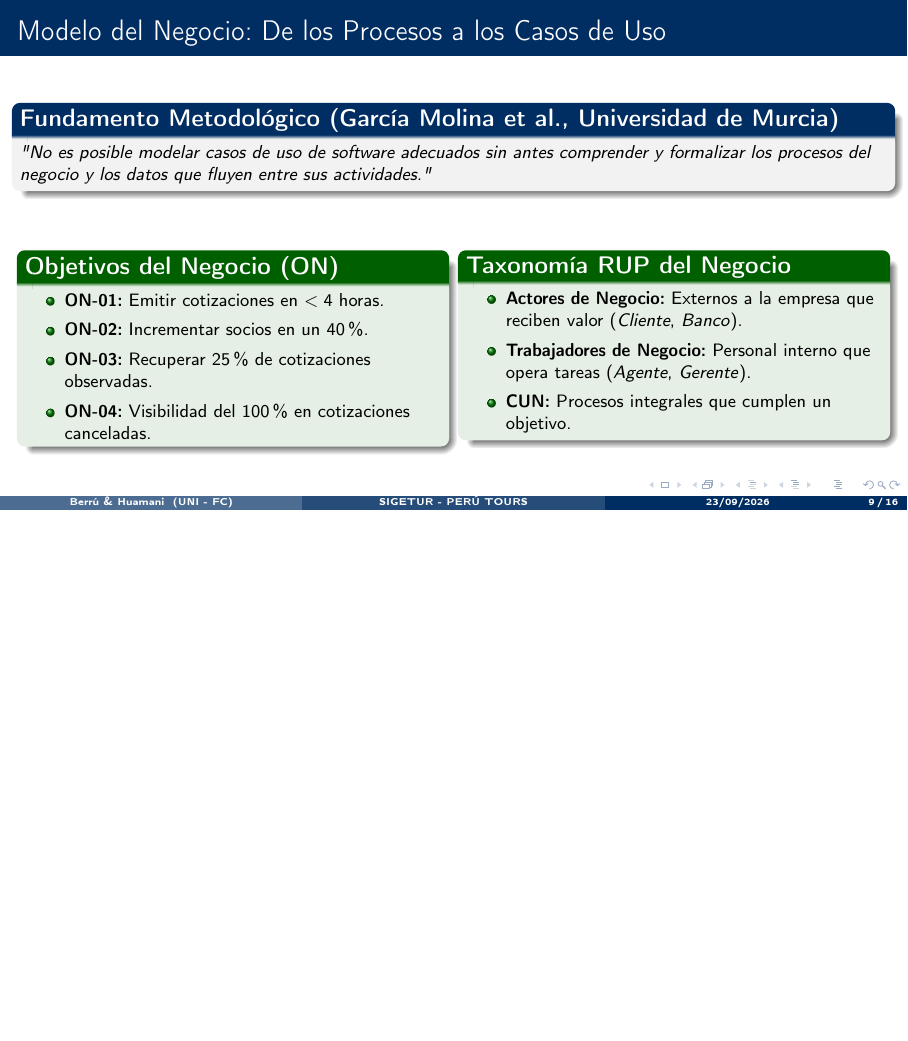
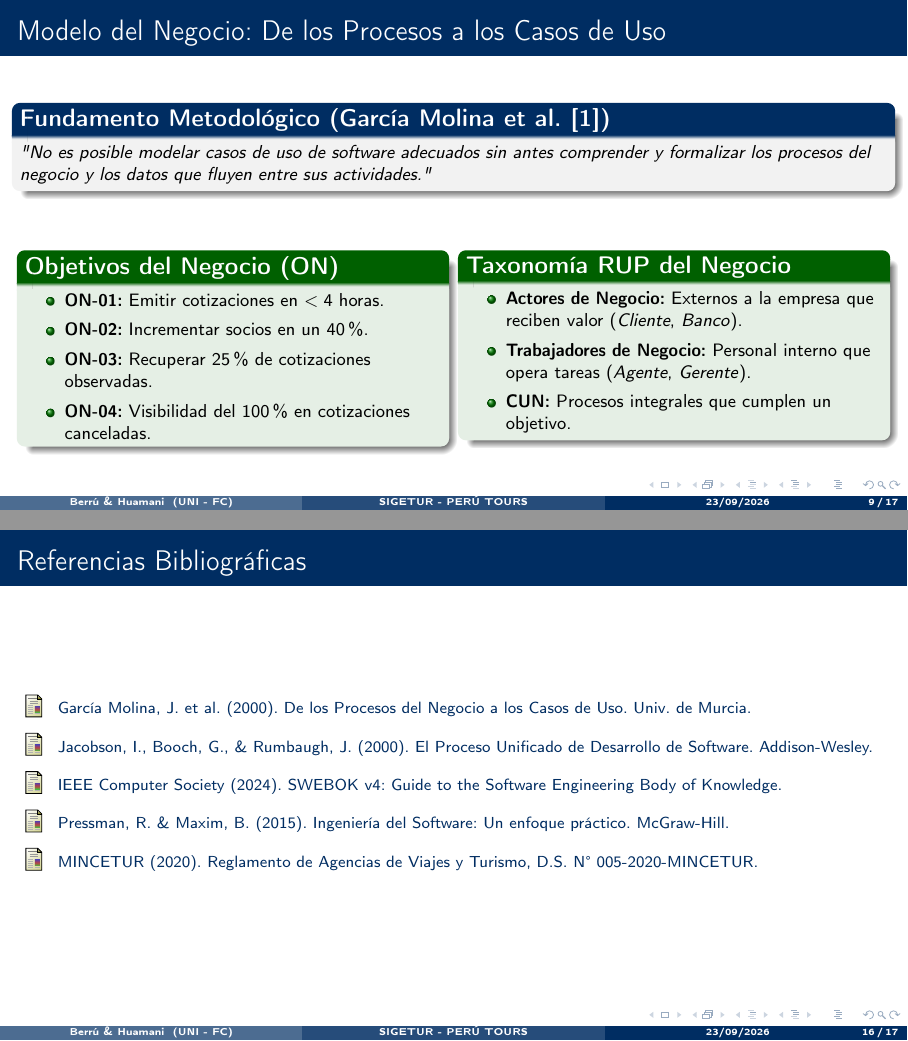
Before and after one commit to Marco-H-B/PC1-SIGETUR, LaTeX slides (dispositivas/presentacion.tex): page 9 of 16 before the commit and pages 9 and 16 of 17 after it, the two joined at a grey line, the shorter picture padded with empty space. Compiled offline with pdfLaTeX.

Commit message:
DOCS(slides): agregar lámina de referencias bibliográficas y citas metodológicas

```diff
--- a/dispositivas/presentacion.tex
+++ b/dispositivas/presentacion.tex
@@ -218,7 +218,7 @@
 
 % ----------------- SLIDE 9: MODELADO DEL NEGOCIO (FUNDAMENTOS) -----------------
 \begin{frame}{Modelo del Negocio: De los Procesos a los Casos de Uso}
-    \begin{block}{\textbf{Fundamento Metodológico (García Molina et al., Universidad de Murcia)}}
+    \begin{block}{\textbf{Fundamento Metodológico (García Molina et al.~\cite{garciamolina})}} % Cita: Metodología Procesos a Casos de Uso (Univ. de Murcia)
         \small
         \textit{"No es posible modelar casos de uso de software adecuados sin antes comprender y formalizar los procesos del negocio y los datos que fluyen entre sus actividades."}
     \end{block}
@@ -369,7 +369,19 @@
     \end{columns}
 \end{frame}
 
-% ----------------- SLIDE 16: PREGUNTAS Y CIERRE -----------------
+% ----------------- SLIDE 16: REFERENCIAS BIBLIOGRÁFICAS -----------------
+\begin{frame}{Referencias Bibliográficas}
+    \footnotesize
+    \begin{thebibliography}{9}
+        \bibitem{garciamolina} García Molina, J. et al. (2000). De los Procesos del Negocio a los Casos de Uso. Univ. de Murcia.
+        \bibitem{rup2000} Jacobson, I., Booch, G., \& Rumbaugh, J. (2000). El Proceso Unificado de Desarrollo de Software. Addison-Wesley.
+        \bibitem{swebok2024} IEEE Computer Society (2024). SWEBOK v4: Guide to the Software Engineering Body of Knowledge.
+        \bibitem{pressman2015} Pressman, R. \& Maxim, B. (2015). Ingeniería del Software: Un enfoque práctico. McGraw-Hill.
+        \bibitem{mincetur2020} MINCETUR (2020). Reglamento de Agencias de Viajes y Turismo, D.S. N° 005-2020-MINCETUR.
+    \end{thebibliography}
+\end{frame}
+
+% ----------------- SLIDE 17: PREGUNTAS Y CIERRE -----------------
 \begin{frame}
     \centering
     \vspace{1cm}
```
Also changed, not shown: dispositivas/presentacion.tex (2 more changed lines).
